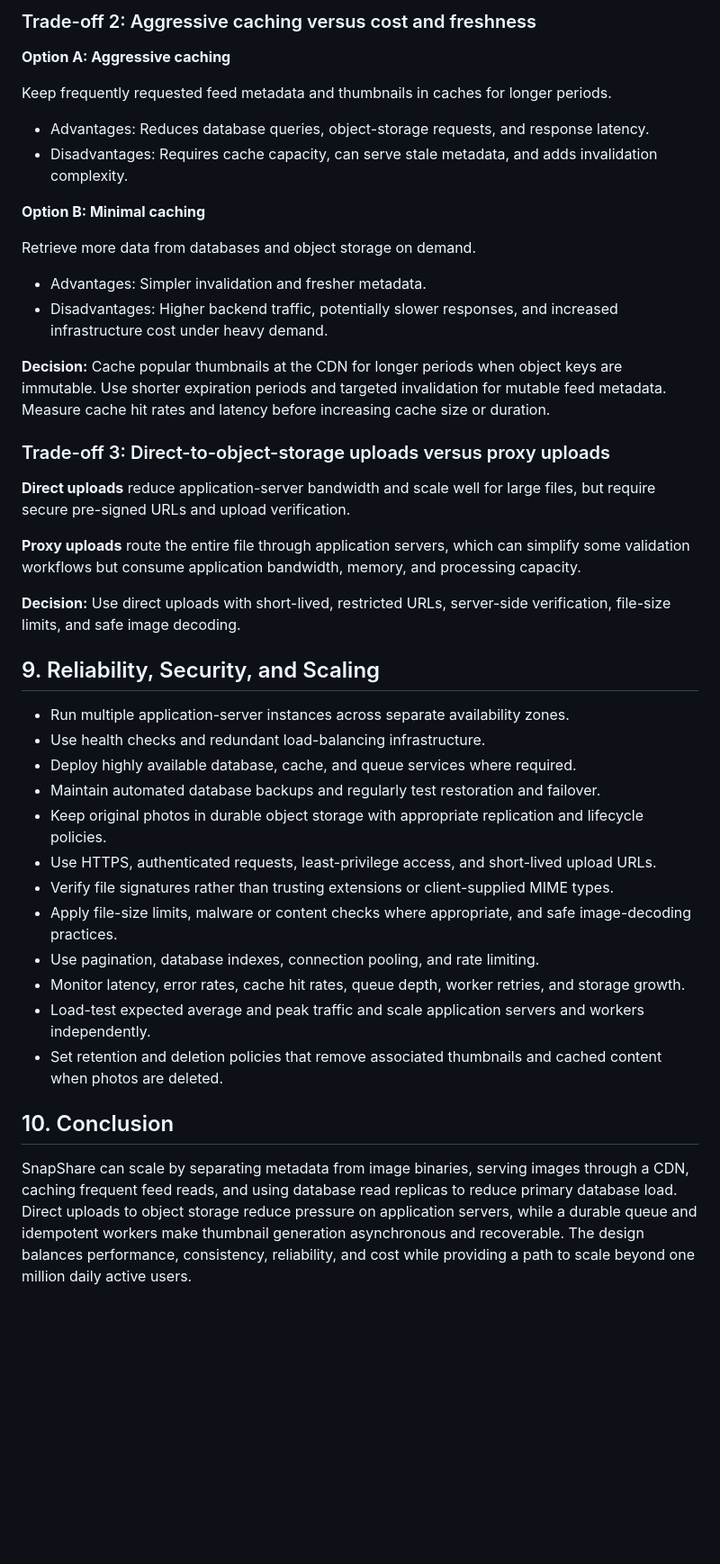
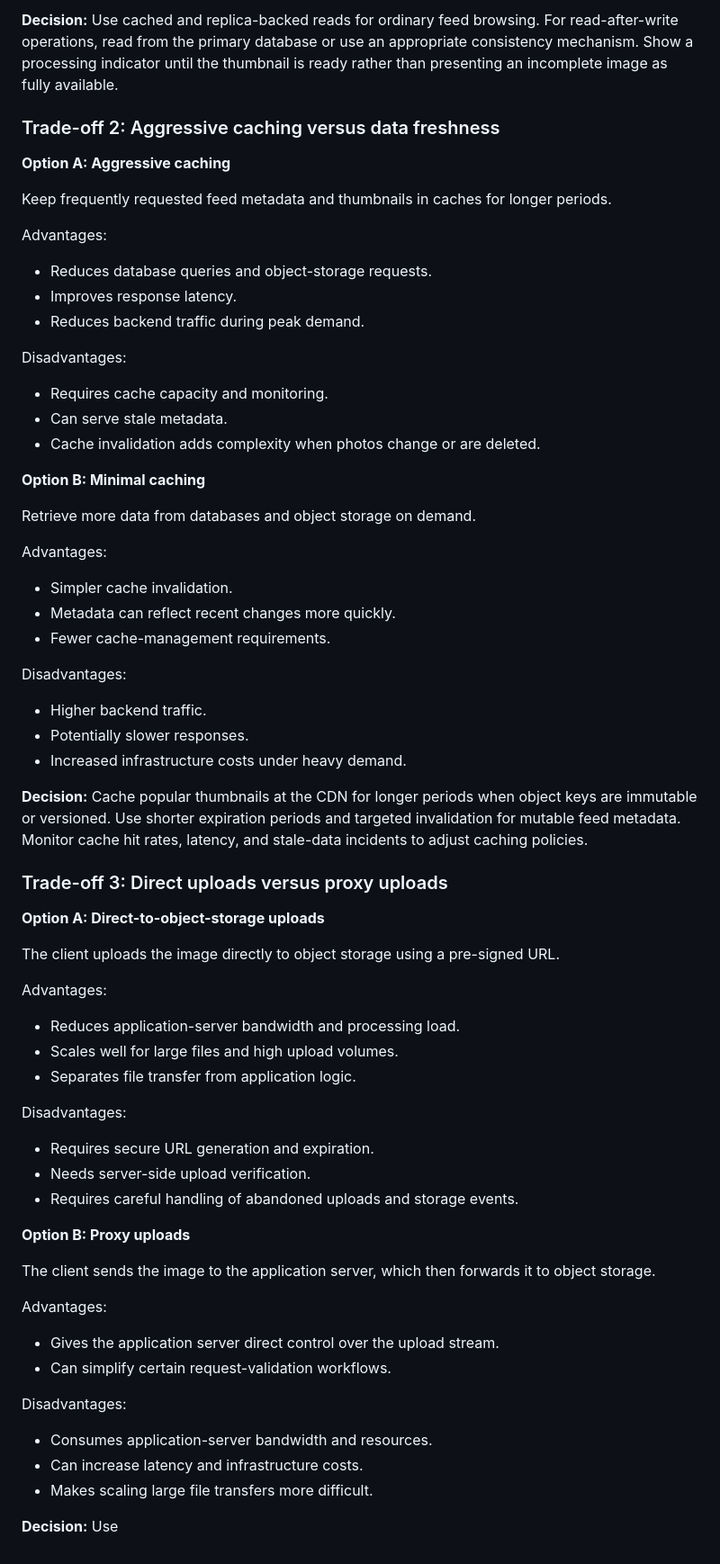
Before and after one commit to Samkimiri/web-foundations-days, a Markdown page: day7/photo-app-scaling.md, the part around one of its changes. Shown at 90% size. Rendered like a GitHub page; blank space fills up the shorter version.

Commit message:
Day 7 Photo Assignment

```diff
--- a/day7/photo-app-scaling.md
+++ b/day7/photo-app-scaling.md
@@ -199,45 +215,65 @@ Serve many feed reads from caches and read replicas, accepting that updates may
 
-### Trade-off 2: Aggressive caching versus cost and freshness
+**Decision:** Use cached and replica-backed reads for ordinary feed browsing. For read-after-write operations, read from the primary database or use an appropriate consistency mechanism. Show a processing indicator until the thumbnail is ready rather than presenting an incomplete image as fully available.
+
+### Trade-off 2: Aggressive caching versus data freshness
 
 **Option A: Aggressive caching**
 
 Keep frequently requested feed metadata and thumbnails in caches for longer periods.
 
-- Advantages: Reduces database queries, object-storage requests, and response latency.
-- Disadvantages: Requires cache capacity, can serve stale metadata, and adds invalidation complexity.
+Advantages:
+- Reduces database queries and object-storage requests.
+- Improves response latency.
+- Reduces backend traffic during peak demand.
+
+Disadvantages:
+- Requires cache capacity and monitoring.
+- Can serve stale metadata.
+- Cache invalidation adds complexity when photos change or are deleted.
 
 **Option B: Minimal caching**
 
 Retrieve more data from databases and object storage on demand.
 
-- Advantages: Simpler invalidation and fresher metadata.
-- Disadvantages: Higher backend traffic, potentially slower responses, and increased infrastructure cost under heavy demand.
+Advantages:
+- Simpler cache invalidation.
+- Metadata can reflect recent changes more quickly.
+- Fewer cache-management requirements.
 
-**Decision:** Cache popular thumbnails at the CDN for longer periods when object keys are immutable. Use shorter expiration periods and targeted invalidation for mutable feed metadata. Measure cache hit rates and latency before increasing cache size or duration.
+Disadvantages:
+- Higher backend traffic.
+- Potentially slower responses.
+- Increased infrastructure costs under heavy demand.
 
-### Trade-off 3: Direct-to-object-storage uploads versus proxy uploads
+**Decision:** Cache popular thumbnails at the CDN for longer periods when object keys are immutable or versioned. Use shorter expiration periods and targeted invalidation for mutable feed metadata. Monitor cache hit rates, latency, and stale-data incidents to adjust caching policies.
 
-**Direct uploads** reduce application-server bandwidth and scale well for large files, but require secure pre-signed URLs and upload verification.
+### Trade-off 3: Direct uploads versus proxy uploads
 
-**Proxy uploads** route the entire file through application servers, which can simplify some validation workflows but consume application bandwidth, memory, and processing capacity.
+**Option A: Direct-to-object-storage uploads**
 
-**Decision:** Use direct uploads with short-lived, restricted URLs, server-side verification, file-size limits, and safe image decoding.
+The client uploads the image directly to object storage using a pre-signed URL.
 
-## 9. Reliability, Security, and Scaling
+Advantages:
+- Reduces application-server bandwidth and processing load.
+- Scales well for large files and high upload volumes.
+- Separates file transfer from application logic.
 
-- Run multiple application-server instances across separate availability zones.
-- Use health checks and redundant load-balancing infrastructure.
-- Deploy highly available database, cache, and queue services where required.
-- Maintain automated database backups and regularly test restoration and failover.
-- Keep original photos in durable object storage with appropriate replication and lifecycle policies.
-- Use HTTPS, authenticated requests, least-privilege access, and short-lived upload URLs.
-- Verify file signatures rather than trusting extensions or client-supplied MIME types.
-- Apply file-size limits, malware or content checks where appropriate, and safe image-decoding practices.
-- Use pagination, database indexes, connection pooling, and rate limiting.
-- Monitor latency, error rates, cache hit rates, queue depth, worker retries, and storage growth.
-- Load-test expected average and peak traffic and scale application servers and workers independently.
-- Set retention and deletion policies that remove associated thumbnails and cached content when photos are deleted.
+Disadvantages:
+- Requires secure URL generation and expiration.
+- Needs server-side upload verification.
+- Requires careful handling of abandoned uploads and storage events.
 
-## 10. Conclusion
+**Option B: Proxy uploads**
 
-SnapShare can scale by separating metadata from image binaries, serving images through a CDN, caching frequent feed reads, and using database read replicas to reduce primary database load. Direct uploads to object storage reduce pressure on application servers, while a durable queue and idempotent workers make thumbnail generation asynchronous and recoverable. The design balances performance, consistency, reliability, and cost while providing a path to scale beyond one million daily active users.
+The client sends the image to the application server, which then forwards it to object storage.
+
+Advantages:
+- Gives the application server direct control over the upload stream.
+- Can simplify certain request-validation workflows.
+
+Disadvantages:
+- Consumes application-server bandwidth and resources.
+- Can increase latency and infrastructure costs.
+- Makes scaling large file transfers more difficult.
+
+**Decision:** Use
```
Also changed, not shown: other parts of day7/photo-app-scaling.md (+68 -52 lines).
